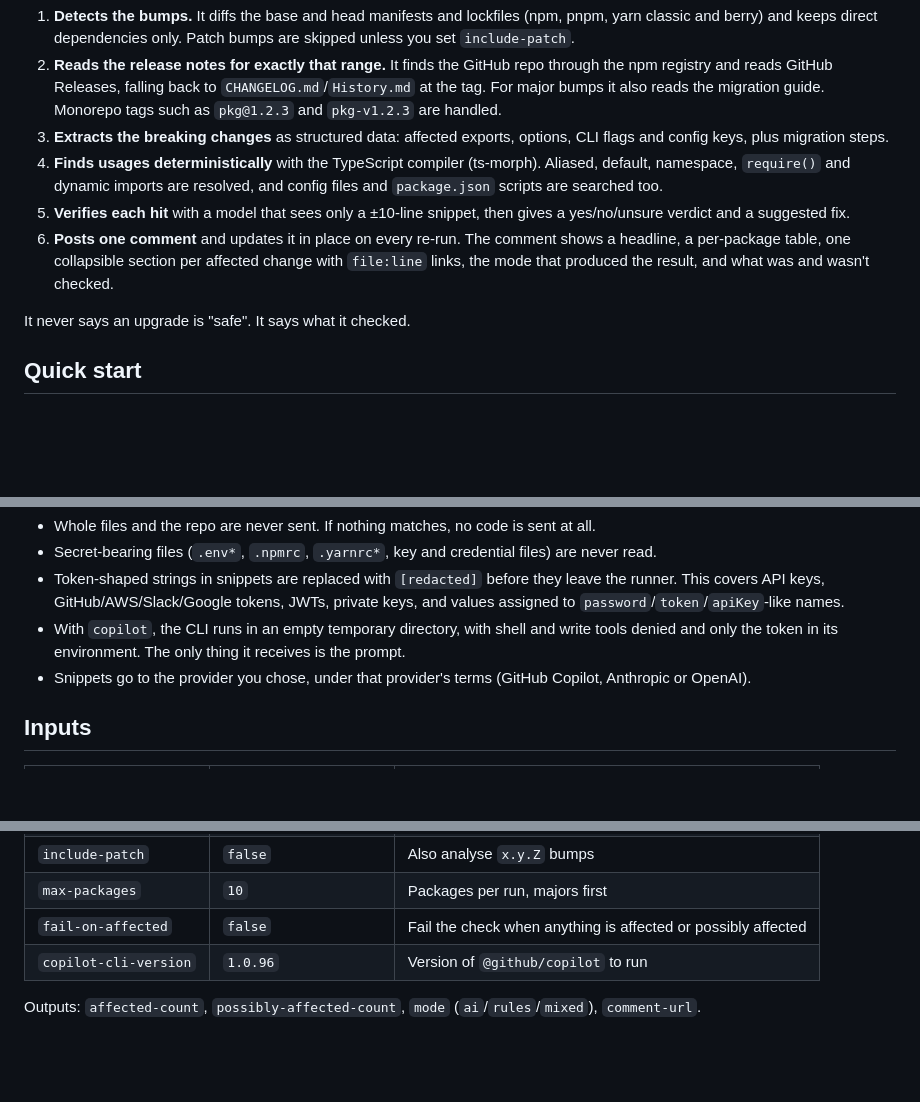
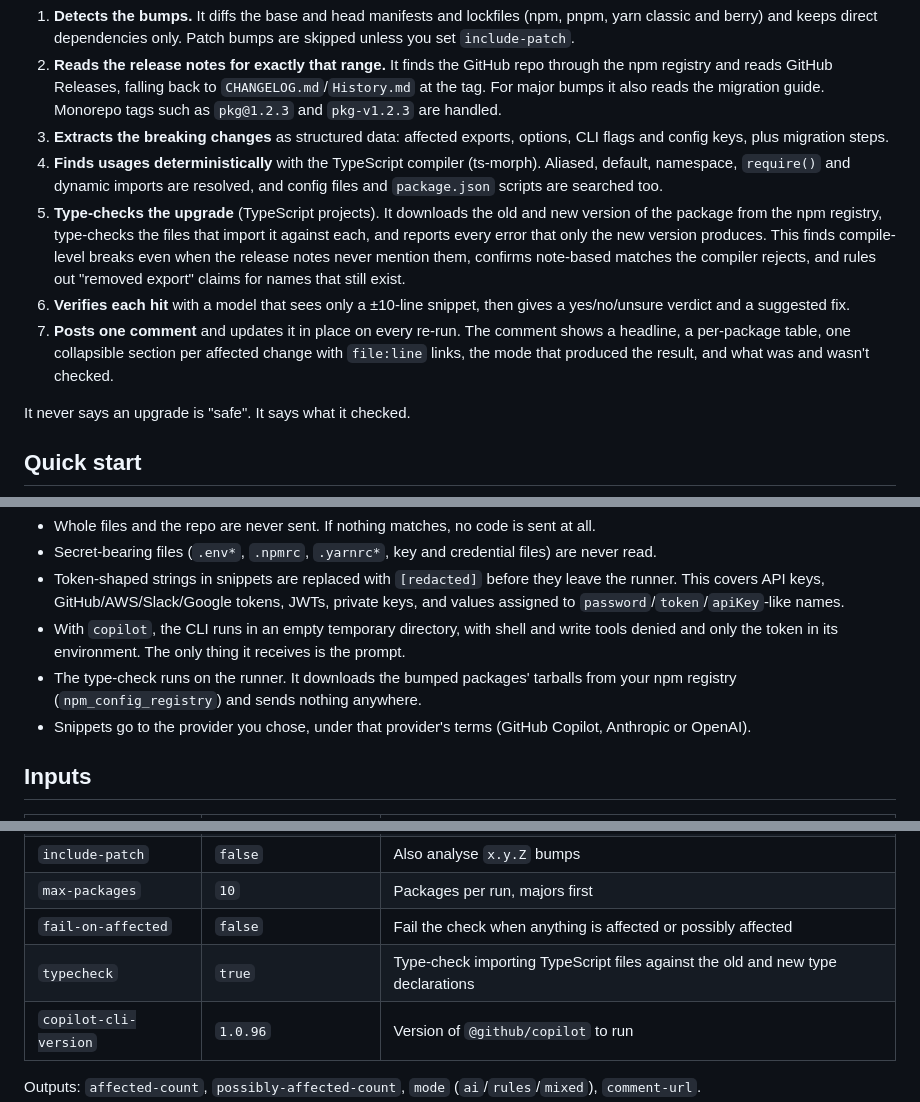
Before and after one commit to unknowndevice077/breakcheck, a Markdown page: README.md, 3 parts joined by grey strips. Drawn GitHub-style; blank space fills up the shorter version.

Commit message:
README: document the type-check

```diff
--- a/README.md
+++ b/README.md
@@ -18,8 +18,9 @@ On every pull request that touches `package.json` or a lockfile, breakcheck:
 2. **Reads the release notes for exactly that range.** It finds the GitHub repo through the npm registry and reads GitHub Releases, falling back to `CHANGELOG.md`/`History.md` at the tag. For major bumps it also reads the migration guide. Monorepo tags such as `pkg@1.2.3` and `pkg-v1.2.3` are handled.
 3. **Extracts the breaking changes** as structured data: affected exports, options, CLI flags and config keys, plus migration steps.
 4. **Finds usages deterministically** with the TypeScript compiler (ts-morph). Aliased, default, namespace, `require()` and dynamic imports are resolved, and config files and `package.json` scripts are searched too.
-5. **Verifies each hit** with a model that sees only a ±10-line snippet, then gives a yes/no/unsure verdict and a suggested fix.
-6. **Posts one comment** and updates it in place on every re-run. The comment shows a headline, a per-package table, one collapsible section per affected change with `file:line` links, the mode that produced the result, and what was and wasn't checked.
+5. **Type-checks the upgrade** (TypeScript projects). It downloads the old and new version of the package from the npm registry, type-checks the files that import it against each, and reports every error that only the new version produces. This finds compile-level breaks even when the release notes never mention them, confirms note-based matches the compiler rejects, and rules out "removed export" claims for names that still exist.
+6. **Verifies each hit** with a model that sees only a ±10-line snippet, then gives a yes/no/unsure verdict and a suggested fix.
+7. **Posts one comment** and updates it in place on every re-run. The comment shows a headline, a per-package table, one collapsible section per affected change with `file:line` links, the mode that produced the result, and what was and wasn't checked.
 
 It never says an upgrade is "safe". It says what it checked.
 
@@ -107,6 +108,7 @@ PRs from forks get a read-only token that `permissions:` cannot raise, so breakc
 - Secret-bearing files (`.env*`, `.npmrc`, `.yarnrc*`, key and credential files) are never read.
 - Token-shaped strings in snippets are replaced with `[redacted]` before they leave the runner. This covers API keys, GitHub/AWS/Slack/Google tokens, JWTs, private keys, and values assigned to `password`/`token`/`apiKey`-like names.
 - With `copilot`, the CLI runs in an empty temporary directory, with shell and write tools denied and only the token in its environment. The only thing it receives is the prompt.
+- The type-check runs on the runner. It downloads the bumped packages' tarballs from your npm registry (`npm_config_registry`) and sends nothing anywhere.
 - Snippets go to the provider you chose, under that provider's terms (GitHub Copilot, Anthropic or OpenAI).
 
 ## Inputs
@@ -120,6 +122,7 @@ PRs from forks get a read-only token that `permissions:` cannot raise, so breakc
 | `include-patch` | `false` | Also analyse `x.y.Z` bumps |
 | `max-packages` | `10` | Packages per run, majors first |
 | `fail-on-affected` | `false` | Fail the check when anything is affected or possibly affected |
+| `typecheck` | `true` | Type-check importing TypeScript files against the old and new type declarations |
 | `copilot-cli-version` | `1.0.96` | Version of `@github/copilot` to run |
 
 Outputs: `affected-count`, `possibly-affected-count`, `mode` (`ai`/`rules`/`mixed`), `comment-url`.
```
Also changed, not shown: other parts of README.md (+1 -0 lines).
